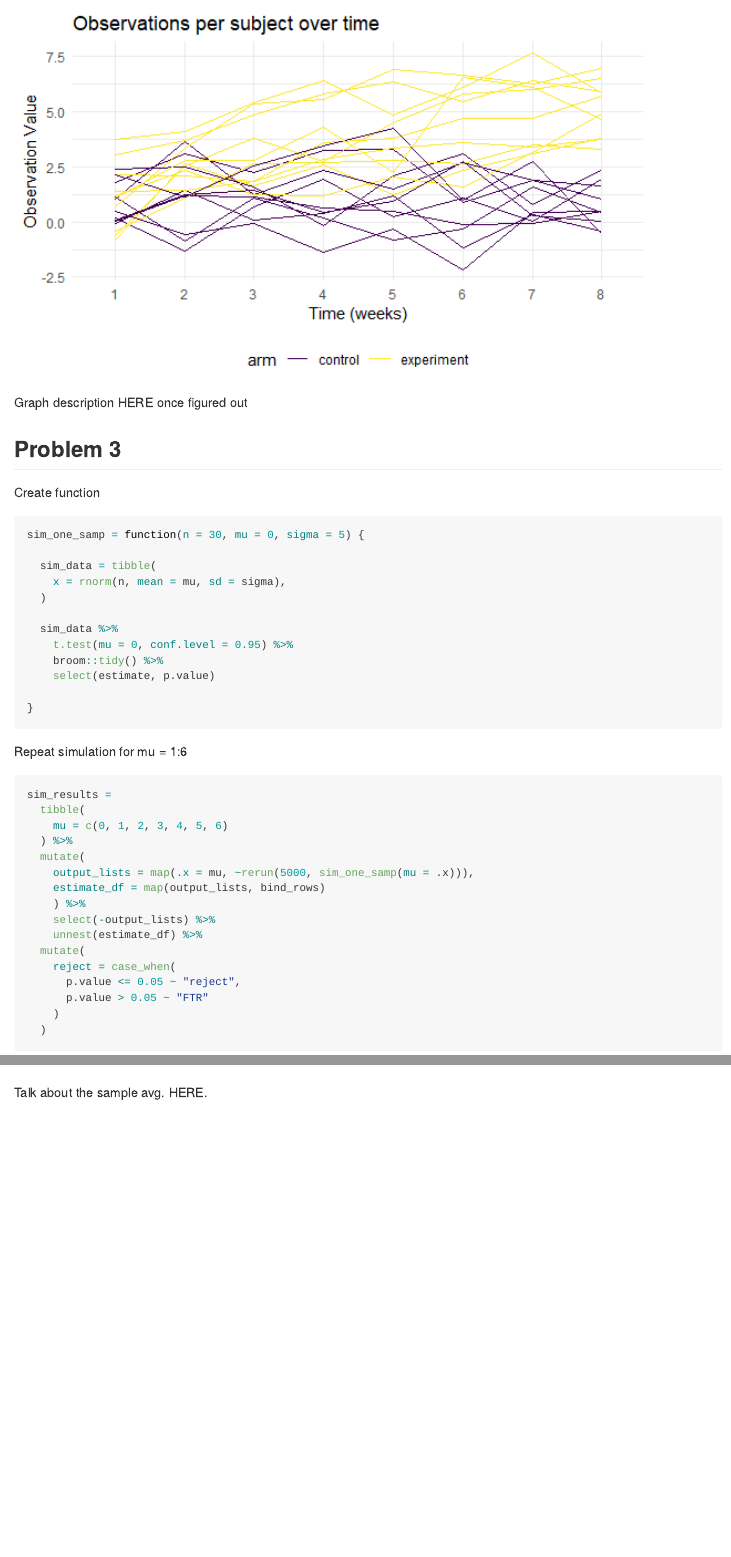
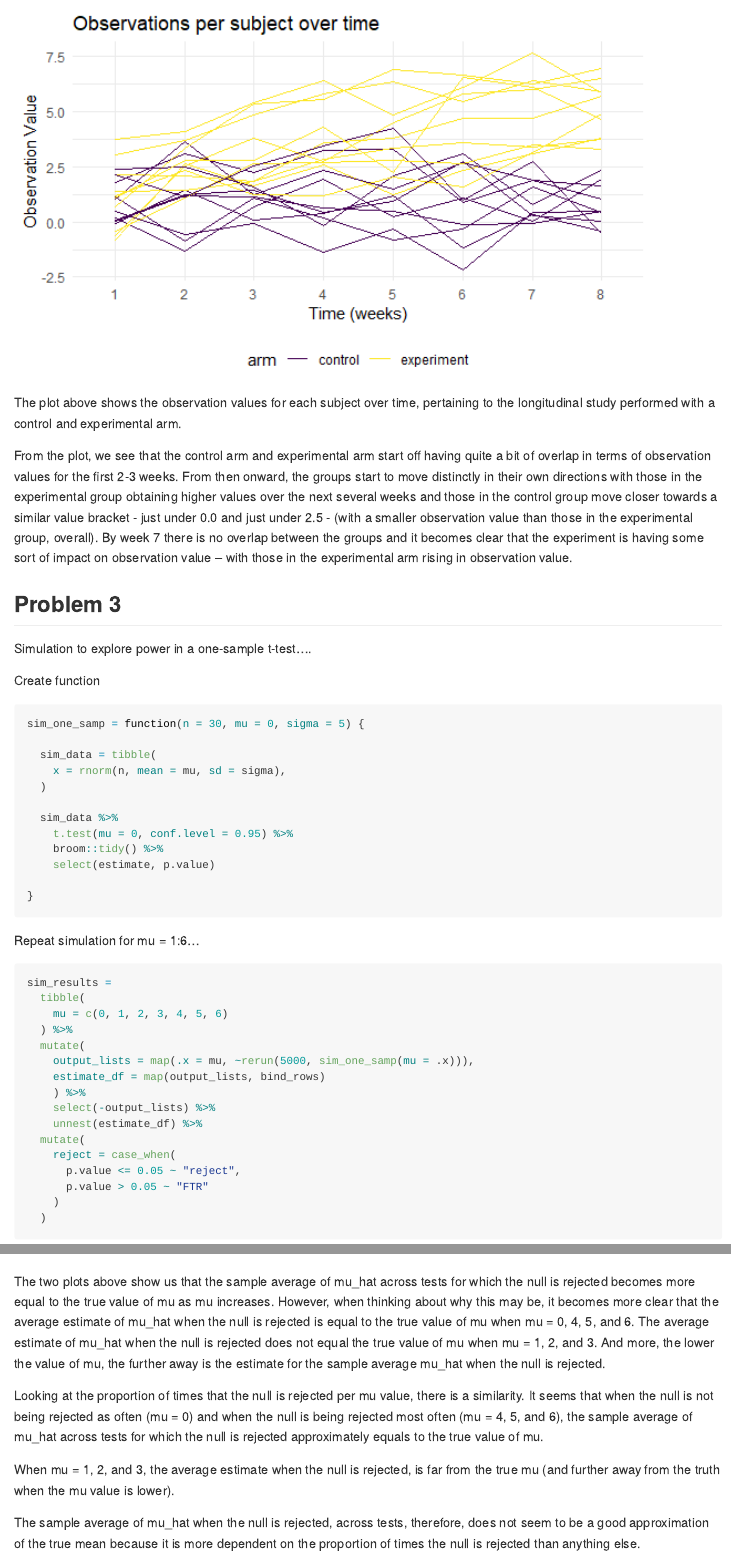
Before and after one commit to kaileyrsvd/p8105_hw5_kpr2118, an R Markdown document (p8105_hw5_kpr2118.Rmd): the page in a window 1100 px wide, from 3540 px down, and a second part further down, joined at a grey line. The pictures show the output file p8105_hw5_kpr2118.md that the author committed with the source, drawn offline in the style of GitHub.

Commit message:
finishing descriptions of plots

````diff
--- a/p8105_hw5_kpr2118.Rmd
+++ b/p8105_hw5_kpr2118.Rmd
@@ -145,9 +145,13 @@ path_df %>%
   ylab("Observation Value")
 ```
 
-Graph description HERE once figured out
+The plot above shows the observation values for each subject over time, pertaining to the longitudinal study performed with a control and experimental arm.
+
+From the plot, we see that the control arm and experimental arm start off having quite a bit of overlap in terms of observation values for the first 2-3 weeks. From then onward, the groups start to move distinctly in their own directions with those in the experimental group obtaining higher values over the next several weeks and those in the control group move closer towards a similar value bracket - just under 0.0 and just under 2.5 - (with a smaller observation value than those in the experimental group, overall). By week 7 there is no overlap between the groups and it becomes clear that the experiment is having some sort of impact on observation value -- with those in the experimental arm rising in observation value.
 
 ## Problem 3
+
+Simulation to explore power in a one-sample t-test....
 
 Create function
 
@@ -166,7 +170,7 @@ sim_one_samp = function(n = 30, mu = 0, sigma = 5) {
 }
 ```
 
-Repeat simulation for mu = 1:6
+Repeat simulation for mu = 1:6...
 
 ```{r}
 sim_results =
@@ -218,7 +222,7 @@ avg_est_p =
     geom_line() +
     xlab("Mu (mean)") +
     ylab("Average Estimate mu_hat") +
-    labs(title = "Avg estimate mu_hat vs. true value of mu")
+    labs(title = "Avg estimate vs. true value of mu")
 
 avg_est_rej_p =
   sim_results %>%
@@ -230,11 +234,17 @@ avg_est_rej_p =
     geom_line() +
     xlab("Mu (mean)") +
     ylab("Average Estimate mu_hat") +
-    labs(title = "Avg estimate mu_hat vs. true value of mu (for 'reject')")
+    labs(title = "Avg estimate vs. true value of mu (for 'reject')")
 
 
 avg_est_p + avg_est_rej_p
 
 ```
 
-Talk about the sample avg. HERE.
+The two plots above show us that the sample average of mu_hat across tests for which the null is rejected becomes more equal to the true value of mu as mu increases. However, when thinking about why this may be, it becomes more clear that the average estimate of mu_hat when the null is rejected is equal to the true value of mu when mu = 0, 4, 5, and 6. The average estimate of mu_hat when the null is rejected does not equal the true value of mu when mu = 1, 2, and 3. And more, the lower the value of mu, the further away is the estimate for the sample average mu_hat when the null is rejected.
+
+Looking at the proportion of times that the null is rejected per mu value, there is a similarity. It seems that when the null is not being rejected as often (mu = 0) and when the null is being rejected most often (mu = 4, 5, and 6), the sample average of mu_hat across tests for which the null is rejected approximately equals to the true value of mu.
+
+When mu = 1, 2, and 3, the average estimate when the null is rejected, is far from the true mu (and further away from the truth when the mu value is lower).
+
+The sample average of mu_hat when the null is rejected, across tests, therefore, does not seem to be a good approximation of the true mean because it is more dependent on the proportion of times the null is rejected than anything else.
````
Also changed, not shown: p8105_hw5_kpr2118.md, p8105_hw5_kpr2118_files/figure-gfm/unnamed-chunk-12-1.png, p8105_hw5_kpr2118.Rmd (2 more changed lines).
